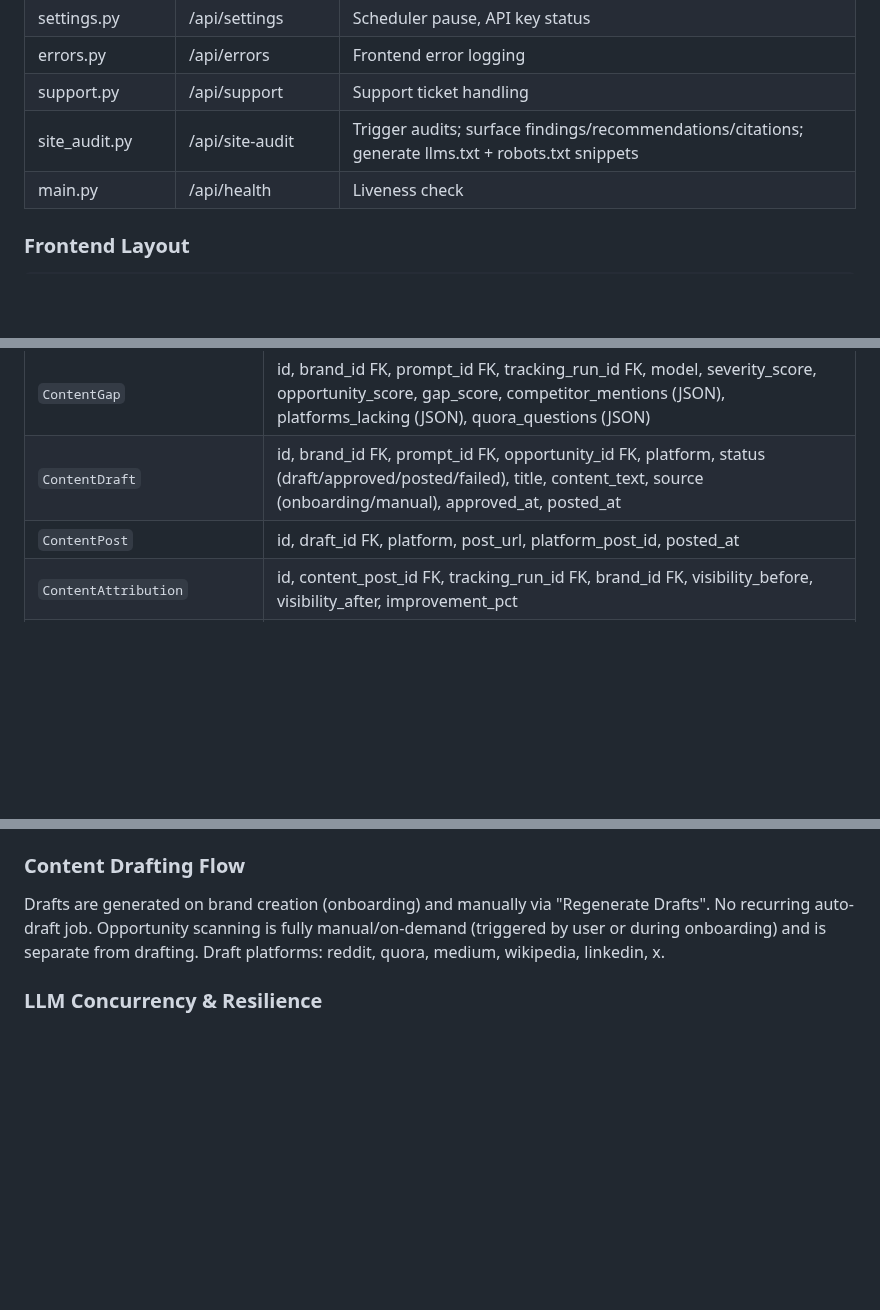
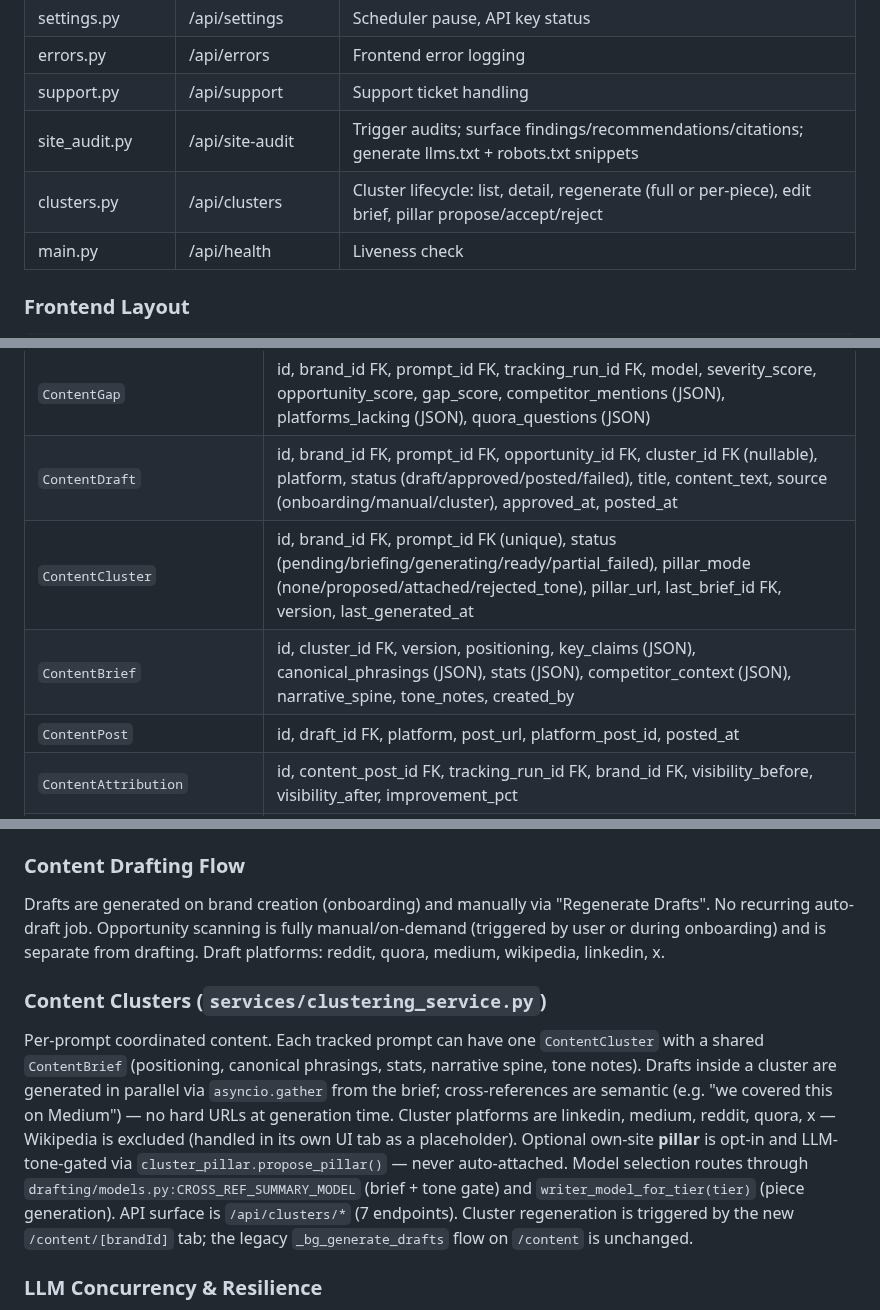
Before and after one commit to elkenturner/Lumidian, a Markdown page: CLAUDE.md, 3 parts joined by grey strips. Rendered like a GitHub page; blank space fills up the shorter version.

```diff
--- a/CLAUDE.md
+++ b/CLAUDE.md
@@ -118,6 +118,7 @@ tests/
 | errors.py | /api/errors | Frontend error logging |
 | support.py | /api/support | Support ticket handling |
 | site_audit.py | /api/site-audit | Trigger audits; surface findings/recommendations/citations; generate llms.txt + robots.txt snippets |
+| clusters.py | /api/clusters | Cluster lifecycle: list, detail, regenerate (full or per-piece), edit brief, pillar propose/accept/reject |
 | main.py | /api/health | Liveness check |
 
 ### Frontend Layout
@@ -179,7 +180,9 @@ No Alembic. Migrations are embedded in `database.py:run_migrations()` and applie
 | `BrandProfile` | id, brand_id FK (unique), company_description, key_stats, tone_of_voice, what_not_to_say, target_audience, approved_language, publications, internal_brand_context, website_context_last_fetched |
 | `ContentOpportunity` | id, brand_id FK, platform, thread_url, thread_title, subreddit, relevance_score, status (new/drafted/dismissed) |
 | `ContentGap` | id, brand_id FK, prompt_id FK, tracking_run_id FK, model, severity_score, opportunity_score, gap_score, competitor_mentions (JSON), platforms_lacking (JSON), quora_questions (JSON) |
-| `ContentDraft` | id, brand_id FK, prompt_id FK, opportunity_id FK, platform, status (draft/approved/posted/failed), title, content_text, source (onboarding/manual), approved_at, posted_at |
+| `ContentDraft` | id, brand_id FK, prompt_id FK, opportunity_id FK, cluster_id FK (nullable), platform, status (draft/approved/posted/failed), title, content_text, source (onboarding/manual/cluster), approved_at, posted_at |
+| `ContentCluster` | id, brand_id FK, prompt_id FK (unique), status (pending/briefing/generating/ready/partial_failed), pillar_mode (none/proposed/attached/rejected_tone), pillar_url, last_brief_id FK, version, last_generated_at |
+| `ContentBrief` | id, cluster_id FK, version, positioning, key_claims (JSON), canonical_phrasings (JSON), stats (JSON), competitor_context (JSON), narrative_spine, tone_notes, created_by |
 | `ContentPost` | id, draft_id FK, platform, post_url, platform_post_id, posted_at |
 | `ContentAttribution` | id, content_post_id FK, tracking_run_id FK, brand_id FK, visibility_before, visibility_after, improvement_pct |
 | `DraftAttribution` | id, draft_id FK, brand_id FK, prompt_id FK, score_at_posting, current_score, delta, runs_since_posting |
@@ -281,6 +284,9 @@ Caps defined in `routers/content.py` (`TIER_SCHEDULED_CAPS`) and `services/draft
 ### Content Drafting Flow
 Drafts are generated on brand creation (onboarding) and manually via "Regenerate Drafts". No recurring auto-draft job. Opportunity scanning is fully manual/on-demand (triggered by user or during onboarding) and is separate from drafting. Draft platforms: reddit, quora, medium, wikipedia, linkedin, x.
 
+### Content Clusters (`services/clustering_service.py`)
+Per-prompt coordinated content. Each tracked prompt can have one `ContentCluster` with a shared `ContentBrief` (positioning, canonical phrasings, stats, narrative spine, tone notes). Drafts inside a cluster are generated in parallel via `asyncio.gather` from the brief; cross-references are semantic (e.g. "we covered this on Medium") — no hard URLs at generation time. Cluster platforms are linkedin, medium, reddit, quora, x — Wikipedia is excluded (handled in its own UI tab as a placeholder). Optional own-site **pillar** is opt-in and LLM-tone-gated via `cluster_pillar.propose_pillar()` — never auto-attached. Model selection routes through `drafting/models.py:CROSS_REF_SUMMARY_MODEL` (brief + tone gate) and `writer_model_for_tier(tier)` (piece generation). API surface is `/api/clusters/*` (7 endpoints). Cluster regeneration is triggered by the new `/content/[brandId]` tab; the legacy `_bg_generate_drafts` flow on `/content` is unchanged.
+
 ### LLM Concurrency & Resilience
 Per-model semaphores in `llm_service.py`: Perplexity=2, Claude=3, Gemini=2. Overall tracking concurrency: `MAX_CONCURRENT=10` in `tracking_service.py`. Model fallbacks on overload (503): `sonar-pro` → `sonar`. Rate limit errors get 65s retry delay. Auth errors (invalid API key) are not retried. Timeouts: Claude draft generation 30s, sentiment classification 15s, Reddit scanner relevance 10s.
 
```
Also changed, not shown: CURRENT_STATE.md (+5 -4 lines).
